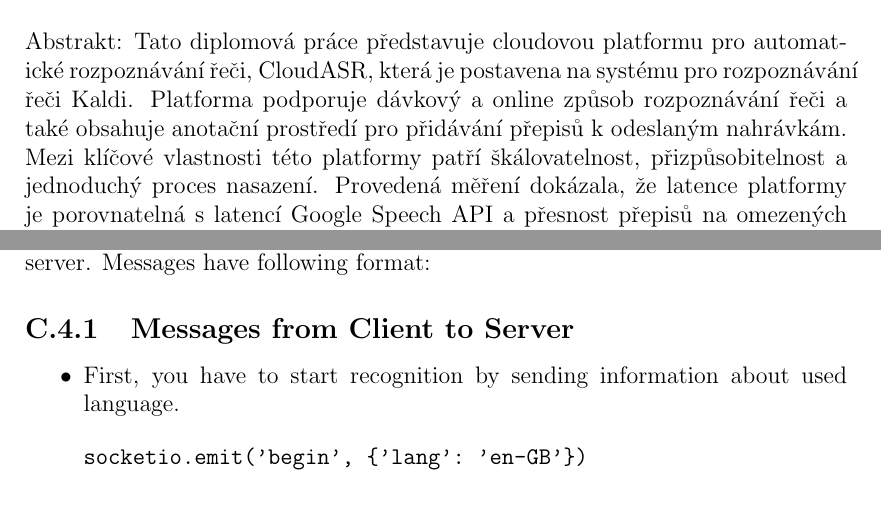
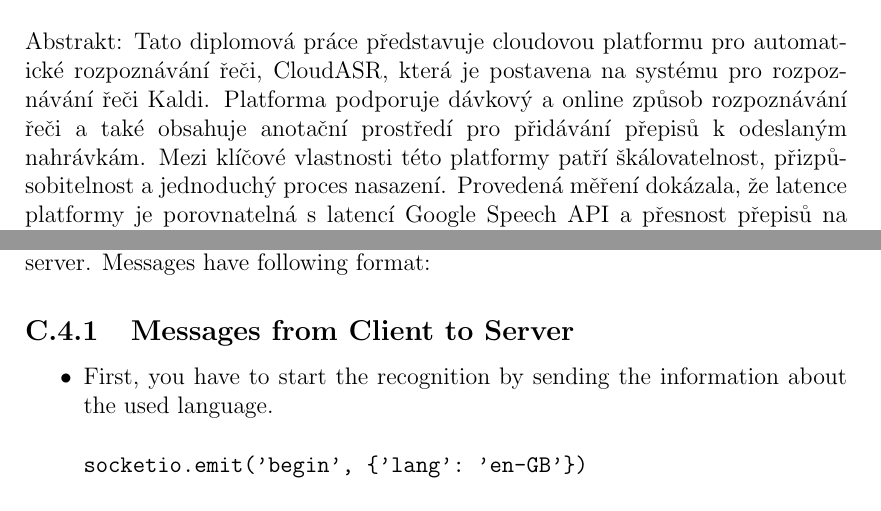
Before and after one commit to choko/master_thesis, a LaTeX thesis (thesis.tex, which reads programmer.tex): two parts of pages 4 and 40 of 41, joined at a grey line, cut so that both start at the same text. Compiled offline with pdfLaTeX.

Commit message:
Final touches.

```diff
--- a/programmer.tex
+++ b/programmer.tex
@@ -116,7 +118,7 @@ Messages have following format:
 
 \begin{itemize}
   \item
-    First, you have to start recognition by sending information about used language.
+    First, you have to start the recognition by sending the information about the used language.
     \begin{verbatim}socketio.emit('begin', {'lang': 'en-GB'})\end{verbatim}
   \item
     After that, you can send PCM chunks to the server. Every chunk is a Base64 encoded 16 bit PCM string.
--- a/thesis.tex
+++ b/thesis.tex
@@ -202,10 +202,10 @@ Mgr. Ing. Filip Jurčíček Ph.D., Ústav formální a aplikované lingvistiky
 
 Abstrakt:
 Tato diplomová práce představuje cloudovou platformu pro automatické rozpoznávání řeči, CloudASR,
-  která je postavena na systému pro rozpoznávání řeči Kaldi.
+  která je postavena na systému pro rozpoz-návání řeči Kaldi.
 Platforma podporuje dávkový a online způsob rozpoznávání řeči
-  a také obsahuje anotační prostředí pro přidávání přepisů k~odeslaným nahrávkám.
-Mezi klíčové vlastnosti této platformy patří škálovatelnost, přizpůsobitelnost a jednoduchý proces nasazení.
+  a také obsahuje anotační prostředí pro přidávání přepisů k~odeslaným\linebreak nahrávkám.
+Mezi klíčové vlastnosti této platformy patří škálovatelnost, přizpů-sobitelnost a jednoduchý proces nasazení.
 Provedená měření dokázala,
   že latence platformy je porovnatelná s~latencí Google Speech API
   a přesnost přepisů na omezených doménách může být dokonce lepší.
```
Also changed, not shown: asr.tex (+1 -1 lines), conclusion.tex (+1 -1 lines), evaluation.tex (+1 -1 lines), technologies.tex (+1 -1 lines), user.tex (+1 -1 lines), thesis.pdf, programmer.tex (2 more changed lines).
